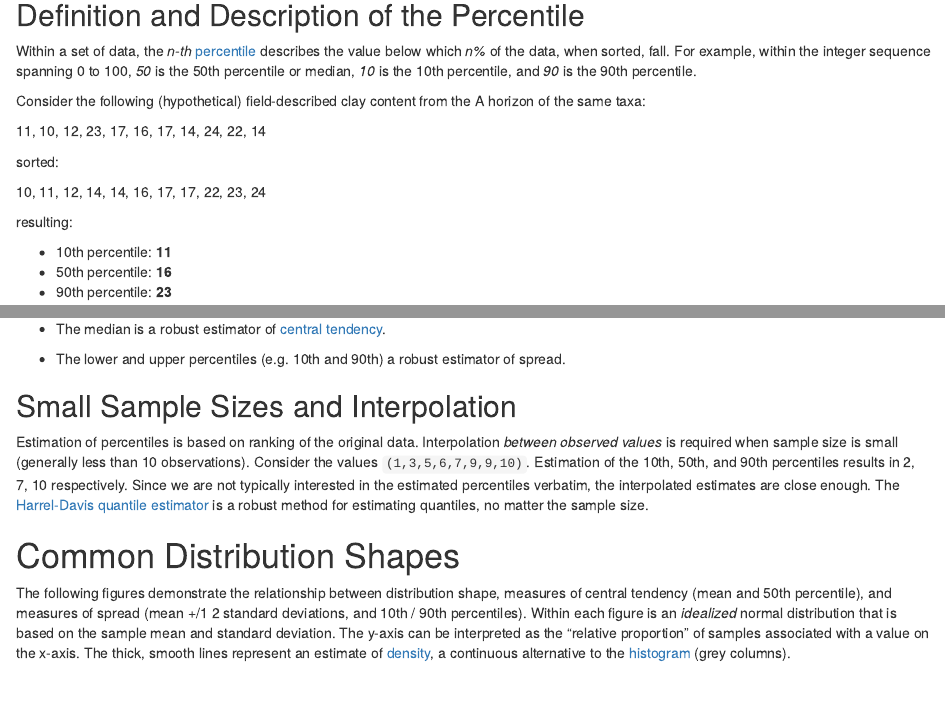
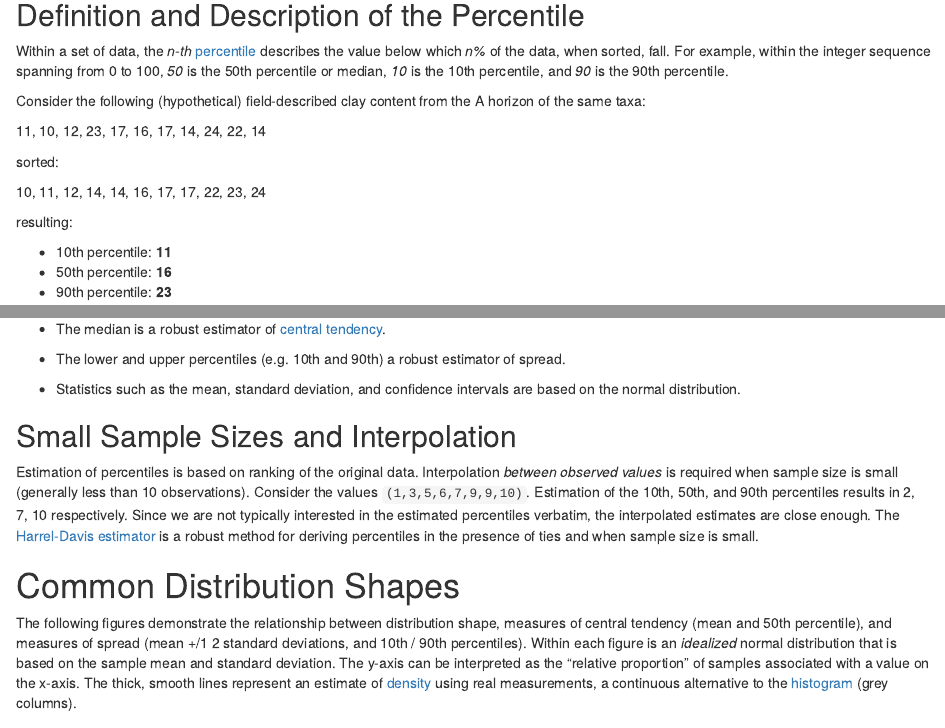
Before and after one commit to ncss-tech/soil-range-in-characteristics, an R Markdown document (why-percentiles.Rmd): the page in a window 1100 px wide, from 250 px down, and a second part further down, joined at a grey line. Rendered offline with R 4.5, knitr and Pandoc, with nearby package versions; some code elsewhere in the file could not run offline.

Commit message:
more edits from Zamir and Skye

```diff
--- a/why-percentiles.Rmd
+++ b/why-percentiles.Rmd
@@ -96,7 +96,7 @@ x <- round(rnorm(11, mean=15, sd=4))
 This document describes the *percentile* as a robust measure of central tendency and spread within a distribution of values. Examples are given for its application in the context of soil data summaries.
 
 ## Definition and Description of the Percentile
-Within a set of data, the *n-th* [percentile](https://en.wikipedia.org/wiki/Percentile) describes the value below which *n%* of the data, when sorted, fall. For example, within the integer sequence spanning 0 to 100, *50* is the 50th percentile or median, *10* is the 10th percentile, and *90* is the 90th percentile.
+Within a set of data, the *n-th* [percentile](https://en.wikipedia.org/wiki/Percentile) describes the value below which *n%* of the data, when sorted, fall. For example, within the integer sequence spanning from 0 to 100, *50* is the 50th percentile or median, *10* is the 10th percentile, and *90* is the 90th percentile.
 
 Consider the following (hypothetical) field-described clay content from the A horizon of the same taxa:
 
@@ -125,14 +125,16 @@ resulting:
 
 * The lower and upper percentiles (e.g. 10th and 90th) a robust estimator of spread.
 
+* Statistics such as the mean, standard deviation, and confidence intervals are based on the normal distribution.
+
 
 ## Small Sample Sizes and Interpolation
-Estimation of percentiles is based on ranking of the original data. Interpolation *between observed values* is required when sample size is small (generally less than 10 observations). Consider the values `(1,3,5,6,7,9,9,10)`. Estimation of the 10th, 50th, and 90th percentiles results in `r round(Hmisc::hdquantile(c(1,3,5,6,7,9,9,10), probs = c(0.1, 0.5, 0.9)))` respectively. Since we are not typically interested in the estimated percentiles verbatim, the interpolated estimates are close enough. The [Harrel-Davis quantile estimator](https://rdrr.io/cran/Hmisc/man/hdquantile.html) is a robust method for estimating quantiles, no matter the sample size.
+Estimation of percentiles is based on ranking of the original data. Interpolation *between observed values* is required when sample size is small (generally less than 10 observations). Consider the values `(1,3,5,6,7,9,9,10)`. Estimation of the 10th, 50th, and 90th percentiles results in `r round(Hmisc::hdquantile(c(1,3,5,6,7,9,9,10), probs = c(0.1, 0.5, 0.9)))` respectively. Since we are not typically interested in the estimated percentiles verbatim, the interpolated estimates are close enough. The [Harrel-Davis estimator](https://rdrr.io/cran/Hmisc/man/hdquantile.html) is a robust method for deriving percentiles in the presence of ties and when sample size is small.
 
 
 # Common Distribution Shapes
 
-The following figures demonstrate the relationship between distribution shape, measures of central tendency (mean and 50th percentile), and measures of spread (mean +/1 2 standard deviations, and 10th / 90th percentiles). Within each figure is an *idealized* normal distribution that is based on the sample mean and standard deviation. The y-axis can be interpreted as the "relative proportion" of samples associated with a value on the x-axis. The thick, smooth lines represent an estimate of [density](https://en.wikipedia.org/wiki/Density_estimation), a continuous alternative to the [histogram](https://en.wikipedia.org/wiki/Histogram) (grey columns).
+The following figures demonstrate the relationship between distribution shape, measures of central tendency (mean and 50th percentile), and measures of spread (mean +/1 2 standard deviations, and 10th / 90th percentiles). Within each figure is an *idealized* normal distribution that is based on the sample mean and standard deviation. The y-axis can be interpreted as the "relative proportion" of samples associated with a value on the x-axis. The thick, smooth lines represent an estimate of [density](https://en.wikipedia.org/wiki/Density_estimation) using real measurements, a continuous alternative to the [histogram](https://en.wikipedia.org/wiki/Histogram) (grey columns).
 
 
 ## Symmetry Around the Central Tendency
```
Also changed, not shown: why-percentiles.html, why-percentiles.Rmd (6 more changed lines).
